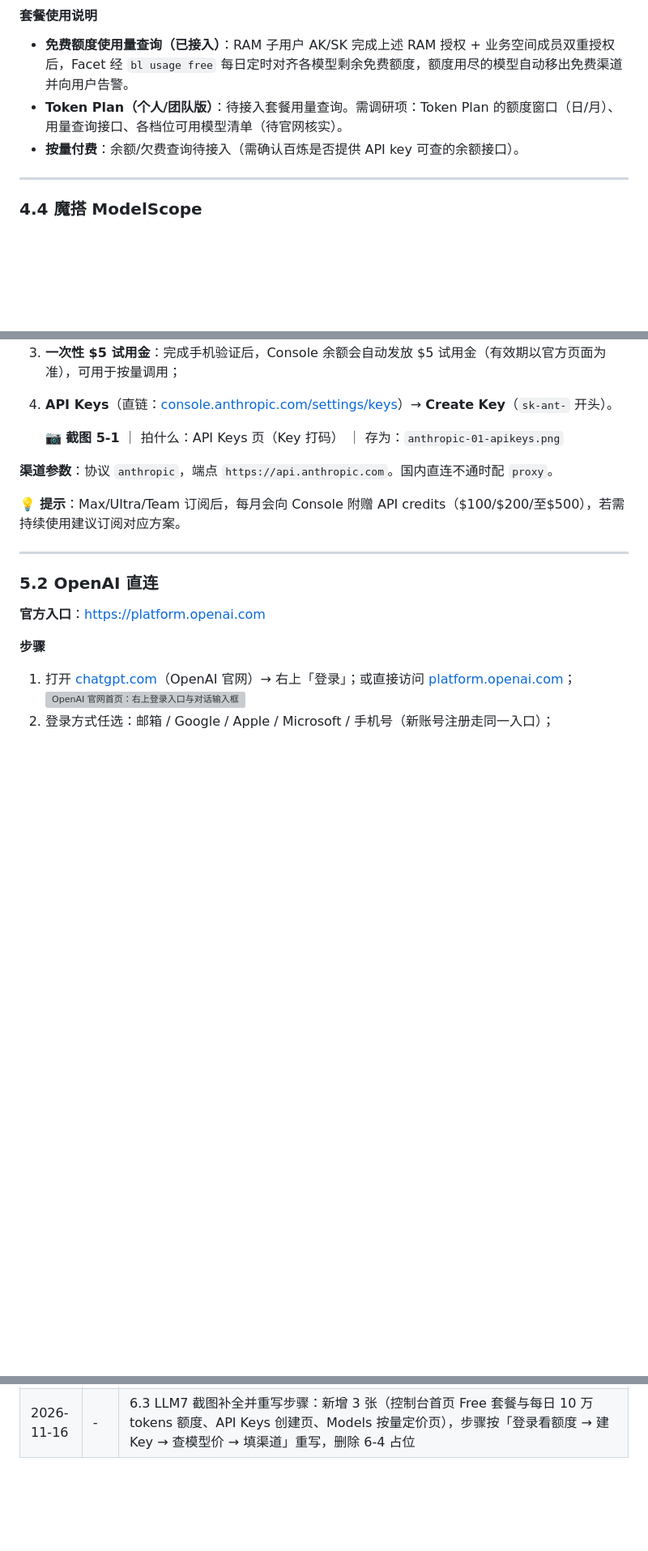
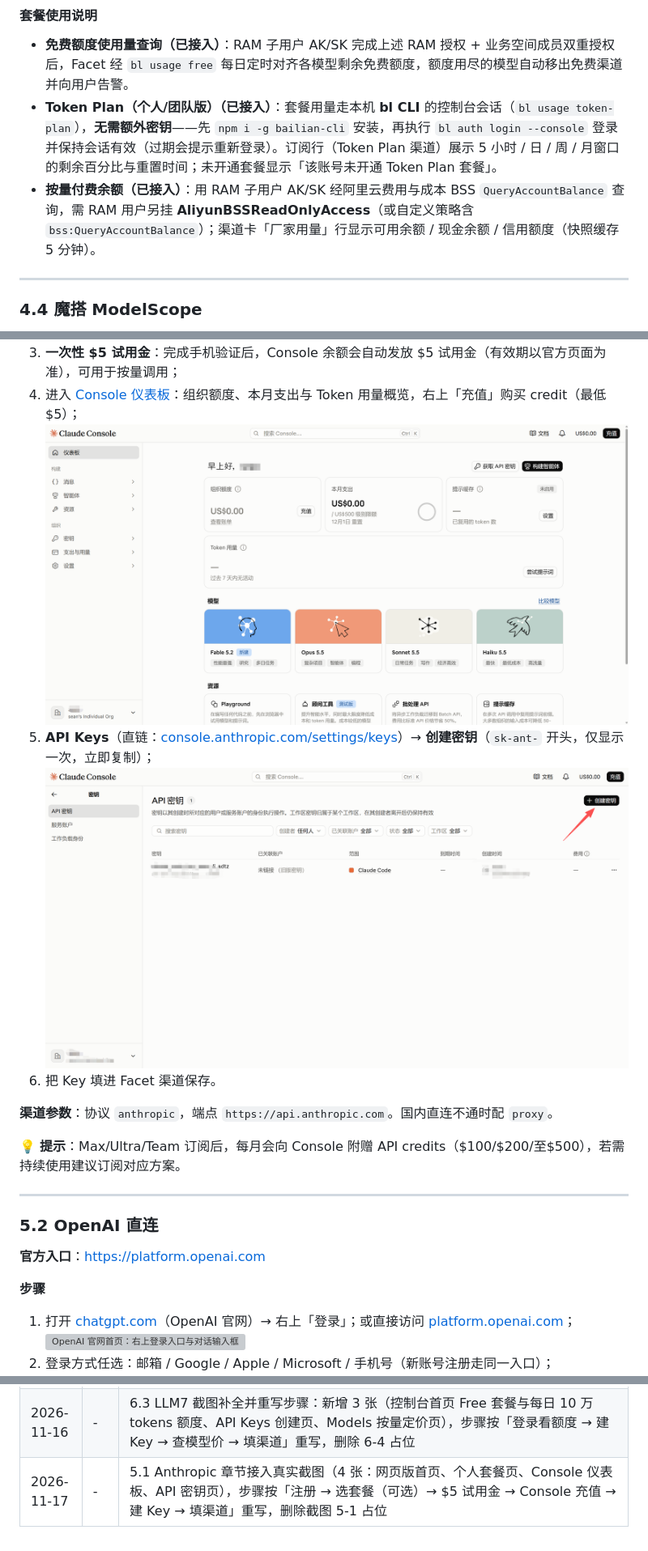
Before and after one commit to hsliuping/Facet, a Markdown page: docs/api-key-guide.md, 3 parts joined by grey strips. Shown at 81% size. GitHub-like rendering; pictures changed too: docs/images/api-key-guide/anthropic-03.png (added), docs/images/api-key-guide/anthropic-04.png (added); blank space fills up the shorter version; grey boxes are pictures that could not be loaded.

Commit message:
docs(guide): 5.1 Anthropic 补实拍截图并重写步骤
- 嵌入 4 张截图（网页版首页 / 个人套餐页 / Console 仪表板 / API 密钥页）
- 步骤按「注册 → 选套餐（可选）→ $5 试用金 → Console 充值 → 建 Key →
  填渠道」重写，删除截图 5-1 占位，补修订记录

```diff
--- a/docs/api-key-guide.md
+++ b/docs/api-key-guide.md
@@ -382,8 +382,8 @@ Token Plan 个人版四档价格、月 Credits 与可并发 Agent 数（首购 5
 #### 套餐使用说明
 
 - **免费额度使用量查询（已接入）**：RAM 子用户 AK/SK 完成上述 RAM 授权 + 业务空间成员双重授权后，Facet 经 `bl usage free` 每日定时对齐各模型剩余免费额度，额度用尽的模型自动移出免费渠道并向用户告警。
-- **Token Plan（个人/团队版）**：待接入套餐用量查询。需调研项：Token Plan 的额度窗口（日/月）、用量查询接口、各档位可用模型清单（待官网核实）。
-- **按量付费**：余额/欠费查询待接入（需确认百炼是否提供 API key 可查的余额接口）。
+- **Token Plan（个人/团队版）（已接入）**：套餐用量走本机 **bl CLI** 的控制台会话（`bl usage token-plan`），**无需额外密钥**——先 `npm i -g bailian-cli` 安装，再执行 `bl auth login --console` 登录并保持会话有效（过期会提示重新登录）。订阅行（Token Plan 渠道）展示 5 小时 / 日 / 周 / 月窗口的剩余百分比与重置时间；未开通套餐显示「该账号未开通 Token Plan 套餐」。
+- **按量付费余额（已接入）**：用 RAM 子用户 AK/SK 经阿里云费用与成本 BSS `QueryAccountBalance` 查询，需 RAM 用户另挂 **AliyunBSSReadOnlyAccess**（或自定义策略含 `bss:QueryAccountBalance`）；渠道卡「厂家用量」行显示可用余额 / 现金余额 / 信用额度（快照缓存 5 分钟）。
 
 ---
 
@@ -765,7 +767,9 @@ Facet 已接入 MiniMax 用量查询，显示在渠道配置页渠道卡「厂
 3. **一次性 $5 试用金**：完成手机验证后，Console 余额会自动发放 $5 试用金（有效期以官方页面为准），可用于按量调用；
-4. **API Keys**（直链：[console.anthropic.com/settings/keys](https://console.anthropic.com/settings/keys)）→ **Create Key**（`sk-ant-` 开头）。
-
-   📷 **截图 5-1** ｜ 拍什么：API Keys 页（Key 打码） ｜ 存为：`anthropic-01-apikeys.png`
+4. 进入 [Console 仪表板](https://console.anthropic.com)：组织额度、本月支出与 Token 用量概览，右上「充值」购买 credit（最低 $5）；
+   ![Claude Console 仪表板：组织额度、本月支出、Token 用量与模型卡片，右上充值入口](images/api-key-guide/anthropic-03.png)
+5. **API Keys**（直链：[console.anthropic.com/settings/keys](https://console.anthropic.com/settings/keys)）→ **创建密钥**（`sk-ant-` 开头，仅显示一次，立即复制）；
+   ![Claude Console「API 密钥」列表页：右上「创建密钥」按钮与密钥列表（Key 已打码）](images/api-key-guide/anthropic-04.png)
+6. 把 Key 填进 Facet 渠道保存。
 
 **渠道参数**：协议 `anthropic`，端点 `https://api.anthropic.com`。国内直连不通时配 `proxy`。
 
@@ -1033,3 +1037,4 @@ Facet 会每日后台检查各厂家免费额度状态，并在 `/free-quota`
 | 2026-11-16 | - | 删除 6.2 Command Code「桥启动终端 + 控制台测试通过」截图占位：Facet 已原生支持 Provider 的 OpenAI 端点，正文无桥接步骤，该占位为早期遗留 |
 | 2026-11-16 | - | 6.3 LLM7 口径订正：按官网 docs.llm7.io/limits 复核（2026-09-30 更新），label「免费匿名」改为「免费注册」（需在 dash.llm7.io 领 free token / 建 Key），补免费额度可无通知缩减提醒；账号抽象兼容性矩阵将 LLM7 由「匿名或免费」移到「单账号单 Key」 |
 | 2026-11-16 | - | 6.3 LLM7 截图补全并重写步骤：新增 3 张（控制台首页 Free 套餐与每日 10 万 tokens 额度、API Keys 创建页、Models 按量定价页），步骤按「登录看额度 → 建 Key → 查模型价 → 填渠道」重写，删除 6-4 占位 |
+| 2026-11-17 | - | 5.1 Anthropic 章节接入真实截图（4 张：网页版首页、个人套餐页、Console 仪表板、API 密钥页），步骤按「注册 → 选套餐（可选）→ $5 试用金 → Console 充值 → 建 Key → 填渠道」重写，删除截图 5-1 占位 |
```
Also changed, not shown: other parts of docs/api-key-guide.md (+7 -5 lines), docs/images/api-key-guide/anthropic-01.png (added), docs/images/api-key-guide/anthropic-02.png (added).
